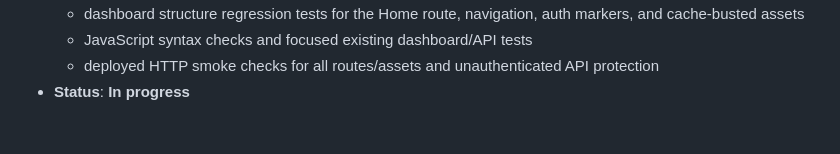
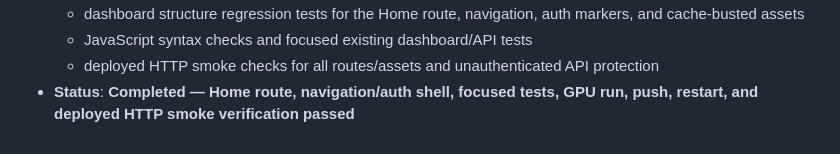
Before and after one commit to son11930/binance-trade-bot, a Markdown page: PROJECT_PLAN.md, the part around the change. Rendered like a GitHub page.

Commit message:
docs: close dashboard navigation phase

```diff
--- a/PROJECT_PLAN.md
+++ b/PROJECT_PLAN.md
@@ -480,4 +480,4 @@ Based on direct audits by dedicated Code, Security, and Performance subagents, t
   - dashboard structure regression tests for the Home route, navigation, auth markers, and cache-busted assets
   - JavaScript syntax checks and focused existing dashboard/API tests
   - deployed HTTP smoke checks for all routes/assets and unauthenticated API protection
-- **Status**: **In progress**
+- **Status**: **Completed — Home route, navigation/auth shell, focused tests, GPU run, push, restart, and deployed HTTP smoke verification passed**
```
